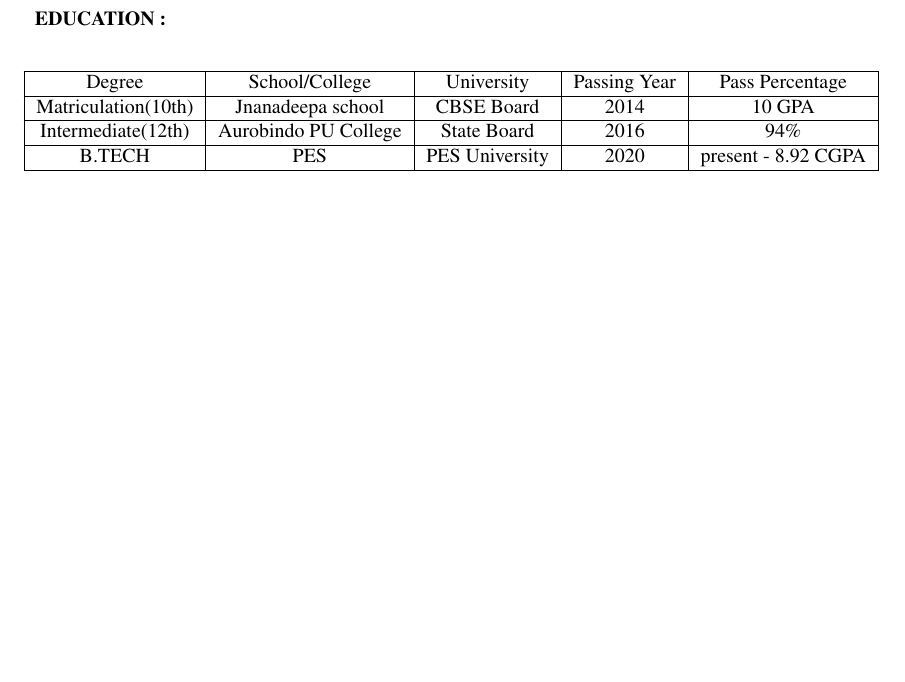
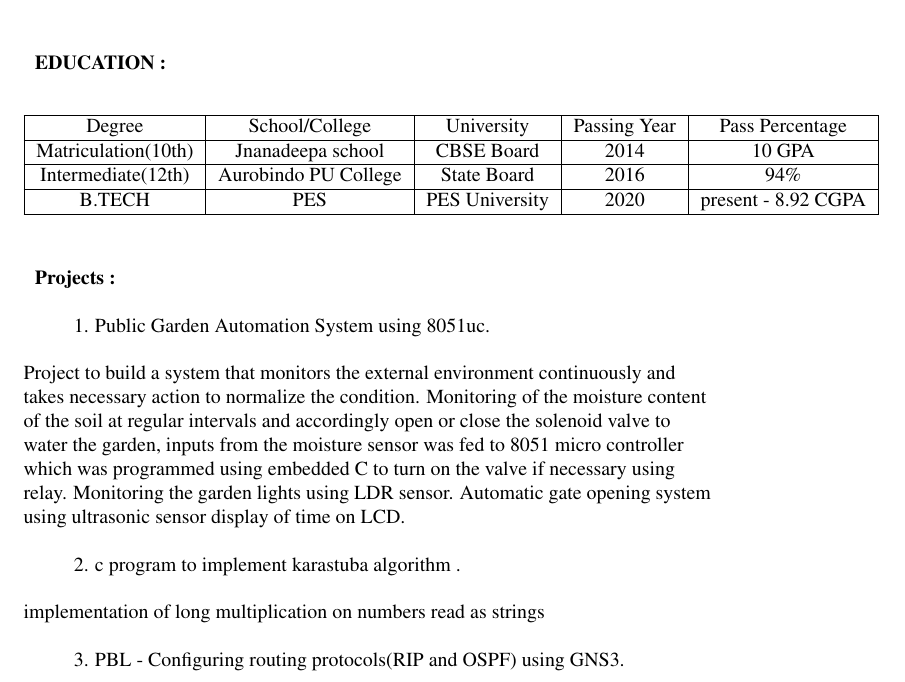
Before and after one commit to nischith23/NISCHITHBO_Resume, a LaTeX CV (Latex/resume.tex): part of the page, cut so that both start at the same text, the shorter picture padded with empty space. Compiled offline with pdfLaTeX.

Commit message:
Projects

```diff
--- a/Latex/resume.tex
+++ b/Latex/resume.tex
@@ -43,6 +43,29 @@
 			\end{center}
 			%}
 
+		\hspace{1cm}\\
+		\hspace{1cm}\\
+
+		\hspace{0.2cm}\textbf{Projects : } \\
+		\ \\
+		\hspace{.8cm} 1. Public Garden Automation System using 8051uc.\\
+		\hspace{5.6cm}\\Project to build a system that monitors the external environment
+		continuously and takes necessary action to normalize the condition.
+		Monitoring of the moisture content of the soil at regular intervals
+		and accordingly open or close the solenoid valve to water the
+		garden, inputs from the moisture sensor was fed to 8051 micro
+		controller which was programmed using embedded C to turn on the
+		valve if necessary using relay.
+		Monitoring the garden lights using LDR sensor.
+		Automatic gate opening system using ultrasonic sensor display of
+		time on LCD. \\
+		\ \\
+		\hspace{.8cm} 2. c program to implement karastuba algorithm .\\ \ \\
+		implementation of long multiplication on numbers read as strings\\
+		\ \\
+		\hspace{.8cm} 3. PBL - Configuring routing protocols(RIP and OSPF) using GNS3.
+
+
 
 	\end{flushleft}
 
```
Also changed, not shown: Latex/resume.pdf, 2 other files.
